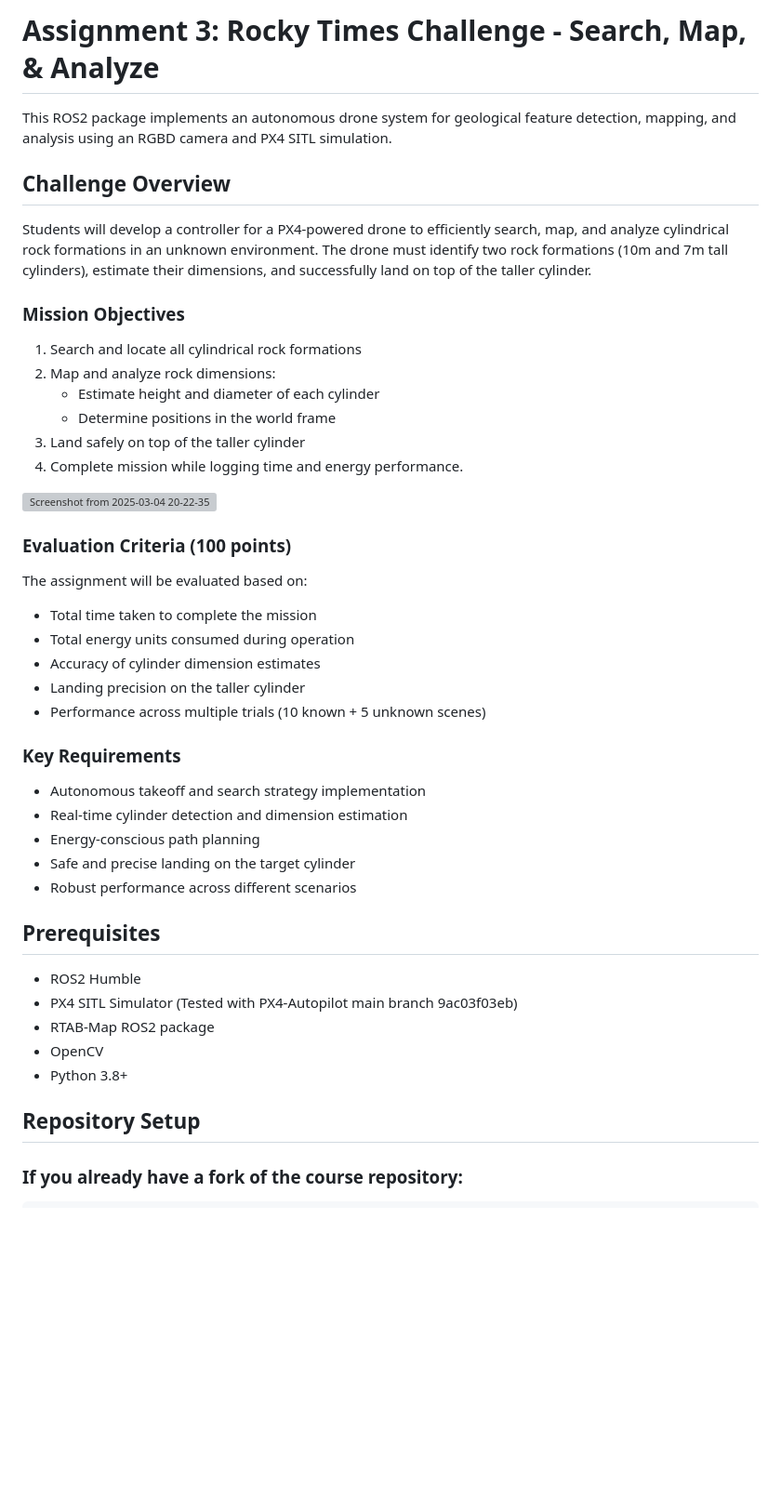
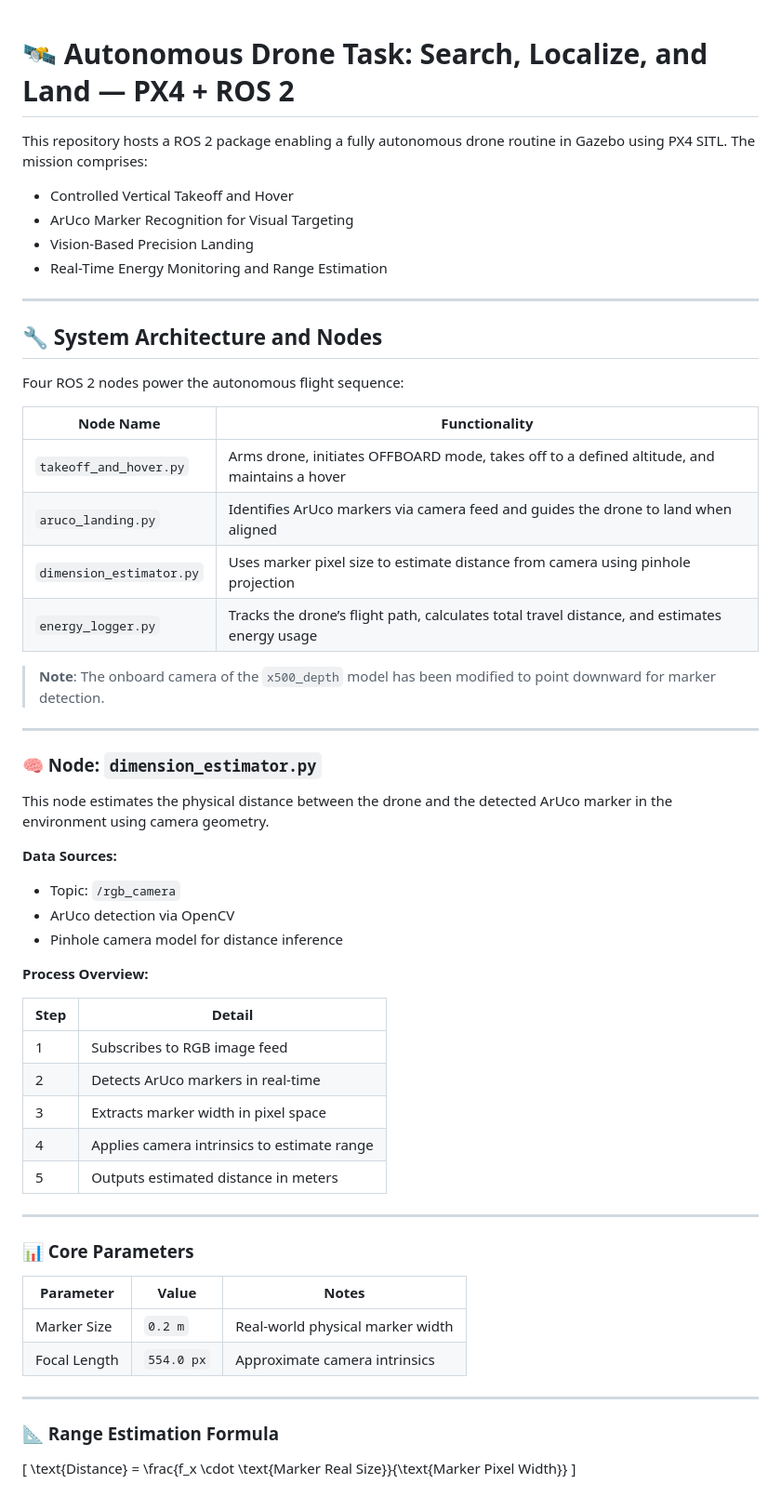
Before and after one commit to vijayramsriram/RAS-SES-598-Space-Robotics-and-AI, a Markdown page: assignments/terrain_mapping_drone_control/README.md, the part around the change printed below. Shown: that part at 93% size. Rendered like a GitHub page; blank space fills up the shorter version; grey boxes are pictures that could not be loaded.

```diff
--- a/assignments/terrain_mapping_drone_control/README.md
+++ b/assignments/terrain_mapping_drone_control/README.md
@@ -1,46 +1,64 @@
-# Assignment 3: Rocky Times Challenge - Search, Map, & Analyze
 
-This ROS2 package implements an autonomous drone system for geological feature detection, mapping, and analysis using an RGBD camera and PX4 SITL simulation.
+# 🛰️ Autonomous Drone Task: Search, Localize, and Land — PX4 + ROS 2
 
-## Challenge Overview
+This repository hosts a ROS 2 package enabling a fully autonomous drone routine in Gazebo using PX4 SITL. The mission comprises:
 
-Students will develop a controller for a PX4-powered drone to efficiently search, map, and analyze cylindrical rock formations in an unknown environment. The drone must identify two rock formations (10m and 7m tall cylinders), estimate their dimensions, and successfully land on top of the taller cylinder.
+- Controlled Vertical Takeoff and Hover
+- ArUco Marker Recognition for Visual Targeting
+- Vision-Based Precision Landing
+- Real-Time Energy Monitoring and Range Estimation
 
-### Mission Objectives
-1. Search and locate all cylindrical rock formations
-2. Map and analyze rock dimensions:
-   - Estimate height and diameter of each cylinder
-   - Determine positions in the world frame
-3. Land safely on top of the taller cylinder
-4. Complete mission while logging time and energy performance.
+---
 
-![Screenshot from 2025-03-04 20-22-35](https://github.com/user-attachments/assets/3548b6da-613a-401d-bf38-e9e3ac4a2a2b)
+## 🔧 System Architecture and Nodes
 
-### Evaluation Criteria (100 points)
+Four ROS 2 nodes power the autonomous flight sequence:
 
-The assignment will be evaluated based on:
-- Total time taken to complete the mission
-- Total energy units consumed during operation
-- Accuracy of cylinder dimension estimates
-- Landing precision on the taller cylinder
-- Performance across multiple trials (10 known + 5 unknown scenes)
+| Node Name | Functionality |
+|-----------|---------------|
+| `takeoff_and_hover.py` | Arms drone, initiates OFFBOARD mode, takes off to a defined altitude, and maintains a hover |
+| `aruco_landing.py` | Identifies ArUco markers via camera feed and guides the drone to land when aligned |
+| `dimension_estimator.py` | Uses marker pixel size to estimate distance from camera using pinhole projection |
+| `energy_logger.py` | Tracks the drone’s flight path, calculates total travel distance, and estimates energy usage |
 
-### Key Requirements
+> **Note**: The onboard camera of the `x500_depth` model has been modified to point downward for marker detection.
 
-- Autonomous takeoff and search strategy implementation
-- Real-time cylinder detection and dimension estimation
-- Energy-conscious path planning
-- Safe and precise landing on the target cylinder
-- Robust performance across different scenarios
+---
 
-## Prerequisites
+### 🧠 Node: `dimension_estimator.py`
 
-- ROS2 Humble
-- PX4 SITL Simulator (Tested with PX4-Autopilot main branch 9ac03f03eb)
-- RTAB-Map ROS2 package
-- OpenCV
-- Python 3.8+
+This node estimates the physical distance between the drone and the detected ArUco marker in the environment using camera geometry.
 
-## Repository Setup
+**Data Sources:**
 
-### If you already have a fork of the course repository:
+- Topic: `/rgb_camera`
+- ArUco detection via OpenCV
+- Pinhole camera model for distance inference
+
+**Process Overview:**
+
+| Step | Detail |
+|------|--------|
+| 1 | Subscribes to RGB image feed |
+| 2 | Detects ArUco markers in real-time |
+| 3 | Extracts marker width in pixel space |
+| 4 | Applies camera intrinsics to estimate range |
+| 5 | Outputs estimated distance in meters |
+
+---
+
+### 📊 Core Parameters
+
+| Parameter | Value | Notes |
+|----------|-------|-------|
+| Marker Size | `0.2 m` | Real-world physical marker width |
+| Focal Length | `554.0 px` | Approximate camera intrinsics |
+
+---
+
+### 📐 Range Estimation Formula
+
+\[
+\text{Distance} = \frac{f_x \cdot \text{Marker Real Size}}{\text{Marker Pixel Width}}
+\]
+
```
Also changed, not shown: other parts of assignments/terrain_mapping_drone_control/README.md (+69 -59 lines).
